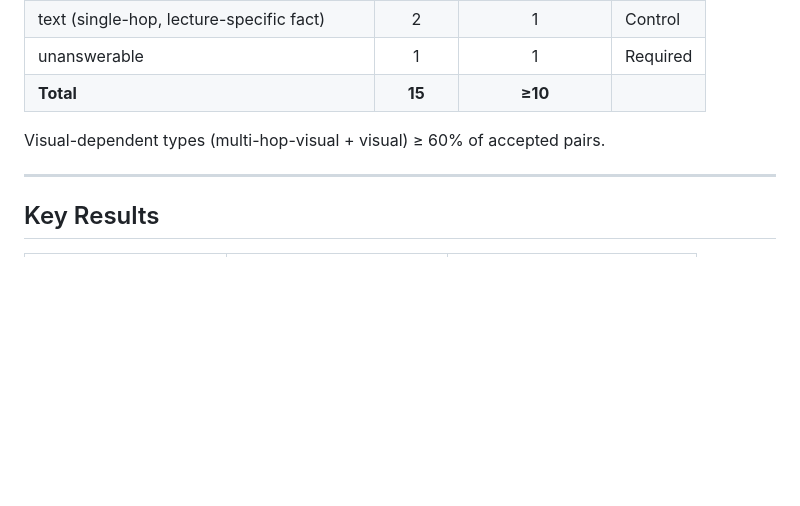
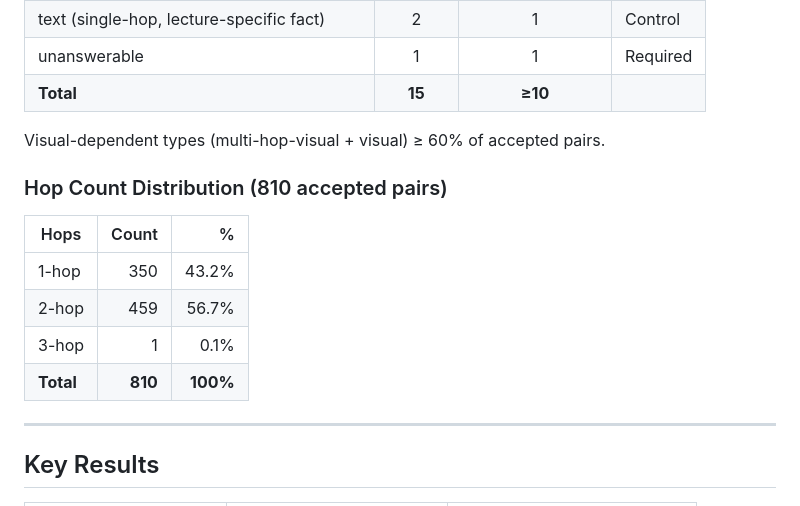
Before and after one commit to NassimF/VQA-Benchmark, a Markdown page: README.md, the part around the change. Drawn GitHub-style; blank space fills up the shorter version.

Commit message:
docs: add hop count distribution table to README and benchmark section
Co-Authored-By: Claude Sonnet 4.6 <noreply@anthropic.com>

```diff
--- a/README.md
+++ b/README.md
@@ -148,6 +148,15 @@ scripts/reproduce_tables.py → paper tables (Tables 1, 2, 3)
 
 Visual-dependent types (multi-hop-visual + visual) ≥ 60% of accepted pairs.
 
+### Hop Count Distribution (810 accepted pairs)
+
+| Hops | Count | % |
+|------|------:|--:|
+| 1-hop | 350 | 43.2% |
+| 2-hop | 459 | 56.7% |
+| 3-hop | 1 | 0.1% |
+| **Total** | **810** | **100%** |
+
 ---
 
 ## Key Results
```
